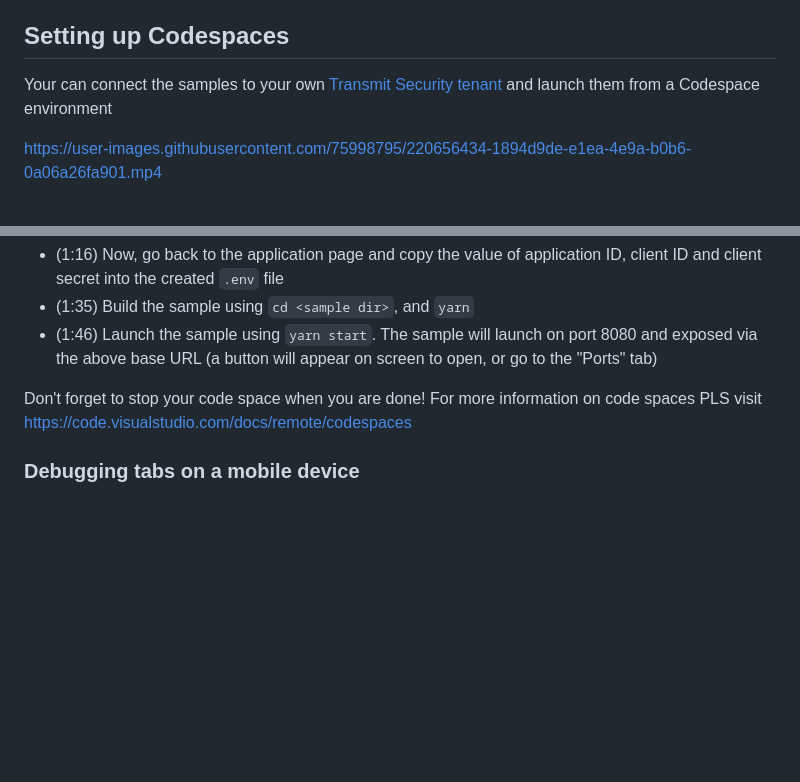
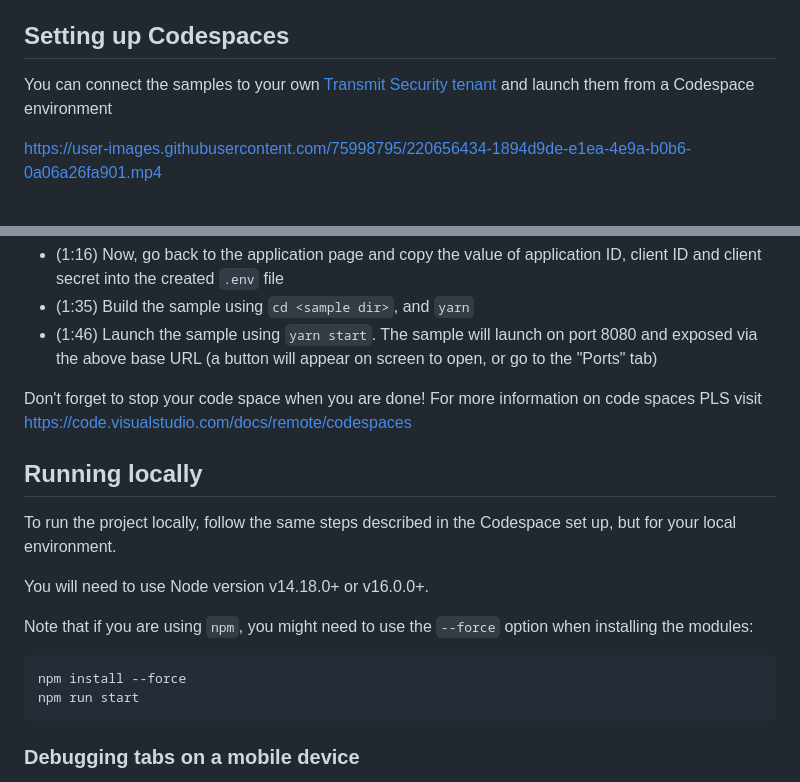
Before and after one commit to TransmitSecurity/ciam-expressjs-vanilla-samples, a Markdown page: README.md, 2 parts joined by grey strips. Rendered like a GitHub page; blank space fills up the shorter version.

Commit message:
Add info about npm and node usage on README
The sample uses Vite. Vite uses `node:` import which is supported in
v16.0.0+ and v14.18.0+. v15 (already EOL) does not support this.

The sample uses the module vite-plugin-mix which requires the usage
of the --force option to install successfully.

See the following Github issues for more info
https://github.com/vitejs/vite/issues/9113#issuecomment-1184319357
https://github.com/egoist/vite-plugin-mix/issues/42

````diff
--- a/README.md
+++ b/README.md
@@ -12,7 +12,7 @@ You can either launch sample apps directly from the browser using GitHub Codespa
 
 
 ## Setting up Codespaces
-Your can connect the samples to your own [Transmit Security tenant](https://portal.identity.security/) and launch them from a Codespace environment
+You can connect the samples to your own [Transmit Security tenant](https://portal.identity.security/) and launch them from a Codespace environment
 
 
 https://user-images.githubusercontent.com/75998795/220656434-1894d9de-e1ea-4e9a-b0b6-0a06a26fa901.mp4
@@ -61,6 +61,19 @@ to the "Ports" tab)
 Don't forget to stop your code space when you are done!
 For more information on code spaces PLS visit https://code.visualstudio.com/docs/remote/codespaces
 
+## Running locally
+
+To run the project locally, follow the same steps described in the Codespace set up, but for your local environment.
+
+You will need to use Node version v14.18.0+ or v16.0.0+.
+
+Note that if you are using `npm`, you might need to use the `--force` option when installing the modules:
+
+```bash
+npm install --force
+npm run start
+```
+
 ### Debugging tabs on a mobile device
 Some samples might require you to use web browsers on mobile devices. This is the case of the WebAuthn cross device sample.
 To debug Chrome or Safari browsers running on a mobile device, you can refer to the following documentations:
````
